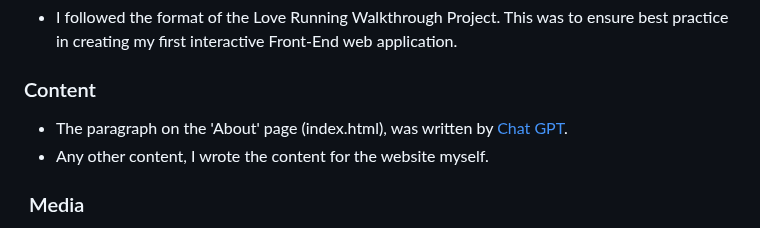
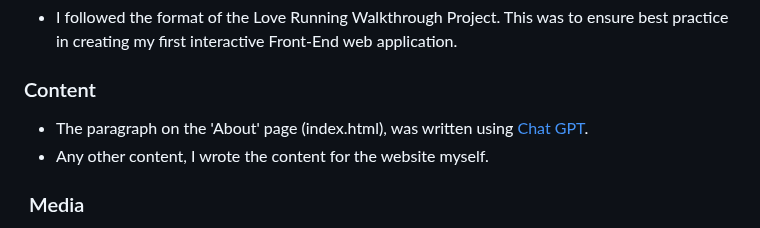
Before and after one commit to KateMcGuane/static-website, a Markdown page: README.md, the part around the change. Drawn GitHub-style.

Commit message:
Update content of README

```diff
--- a/README.md
+++ b/README.md
@@ -250,7 +250,7 @@ Please see [TESTING.md](TESTING.md) for a comprehensive list of tests performed.
 
 ### Content
 
-- The paragraph on the 'About' page (index.html), was written by [Chat GPT](https://chat.openai.com/).
+- The paragraph on the 'About' page (index.html), was written using [Chat GPT](https://chat.openai.com/).
 - Any other content, I wrote the content for the website myself.
 
 
```
